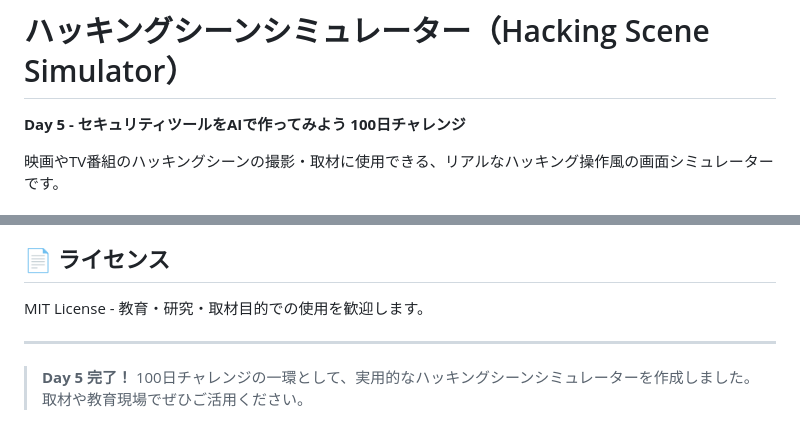
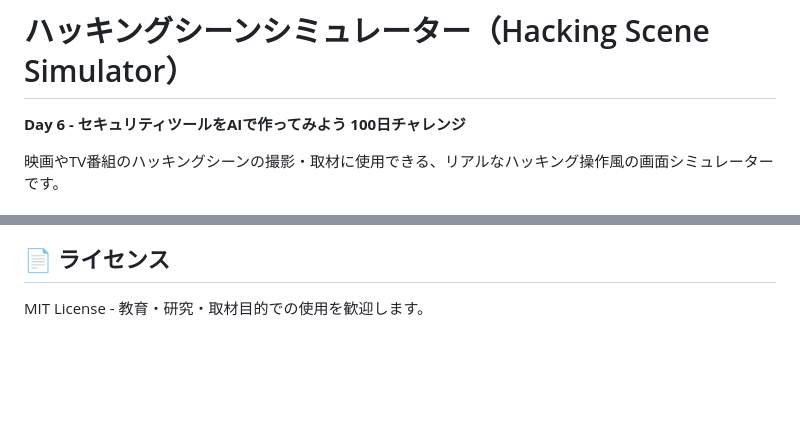
Before and after one commit to ipusiron/hacking-scene-simulator, a Markdown page: README.md, 2 parts joined by grey strips. Drawn GitHub-style; blank space fills up the shorter version.

Commit message:
Day006に修正

```diff
--- a/README.md
+++ b/README.md
@@ -1,6 +1,6 @@
 # ハッキングシーンシミュレーター（Hacking Scene Simulator）
 
-**Day 5 - セキュリティツールをAIで作ってみよう 100日チャレンジ**
+**Day 6 - セキュリティツールをAIで作ってみよう 100日チャレンジ**
 
 映画やTV番組のハッキングシーンの撮影・取材に使用できる、リアルなハッキング操作風の画面シミュレーターです。
 
@@ -114,7 +114,3 @@
 ## 📄 ライセンス
 
 MIT License - 教育・研究・取材目的での使用を歓迎します。
-
----
-
-> **Day 5 完了！** 100日チャレンジの一環として、実用的なハッキングシーンシミュレーターを作成しました。取材や教育現場でぜひご活用ください。
```
